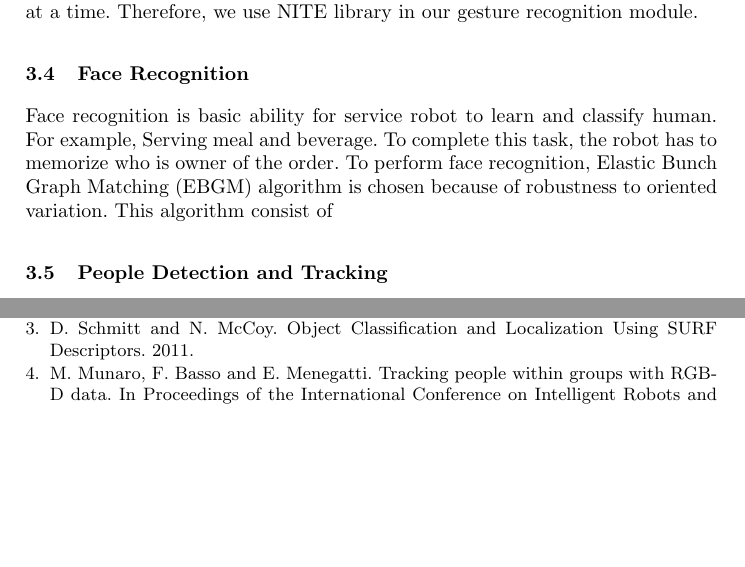
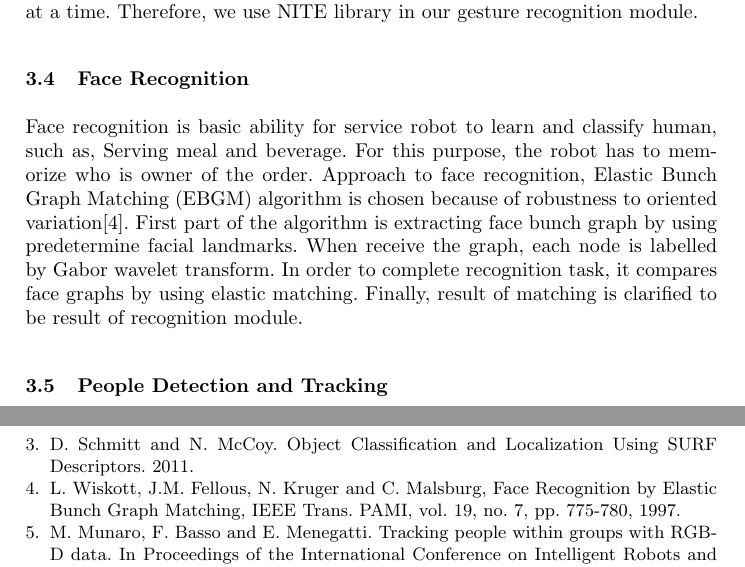
Before and after one commit to skuba-athome/TDP, a LaTeX thesis (TDP-draft/Latex/tdp-draft.tex): two parts of pages 4 and 6 of 7 before the commit and two parts of pages 4 and 7 of 7 after it, joined at a grey line, cut so that both start at the same text, the shorter picture padded with empty space. Compiled offline with pdfLaTeX.

Commit message:
Finish face recognition

```diff
--- a/TDP-draft/Latex/tdp-draft.tex
+++ b/TDP-draft/Latex/tdp-draft.tex
@@ -112,7 +112,7 @@ NITE library is included in OpenNI framework. It can retrieve motion gesture, e.
 
 \subsection{Face Recognition}
 
-Face recognition is basic ability for service robot to learn and classify human. For example, Serving meal and beverage. To complete this task, the robot has to memorize who is owner of the order. To perform face recognition, Elastic Bunch Graph Matching (EBGM) algorithm is chosen because of robustness to oriented variation. This algorithm consist of
+Face recognition is basic ability for service robot to learn and classify human, such as, Serving meal and beverage. For this purpose, the robot has to memorize who is owner of the order. Approach to face recognition, Elastic Bunch Graph Matching (EBGM) algorithm is chosen because of robustness to oriented variation\cite{face_reg}. First part of the algorithm is extracting face bunch graph by using predetermine facial landmarks. When receive the graph, each node is labelled by Gabor wavelet transform. In order to complete recognition task, it compares face graphs by using elastic matching. Finally, result of matching is clarified to be result of recognition module.
 
 \subsection{People Detection and Tracking}
 
@@ -166,6 +166,8 @@ Semantic 3D Object Maps for Everyday Manipulation in Human Living Environments,
 
 \bibitem{obj_rec} D. Schmitt and N. McCoy. Object Classification and Localization Using SURF Descriptors. 2011.
 
+\bibitem{face_reg} L. Wiskott, J.M. Fellous, N. Kruger and C. Malsburg, Face Recognition by Elastic Bunch Graph Matching, IEEE Trans. PAMI, vol. 19, no. 7, pp. 775-780, 1997.
+
 \bibitem{pp_detect} M. Munaro, F. Basso and E. Menegatti. Tracking people within groups with RGB-D data. In Proceedings of the International Conference on Intelligent Robots and Systems (IROS) 2012, Vilamoura (Portugal), 2012.
 
 \bibitem{con_arm} T. Ariyachartphadungkit and K. Sukvichai, Development of an Embedded BLDC motor controller using RS485 standard, 2013.
```
